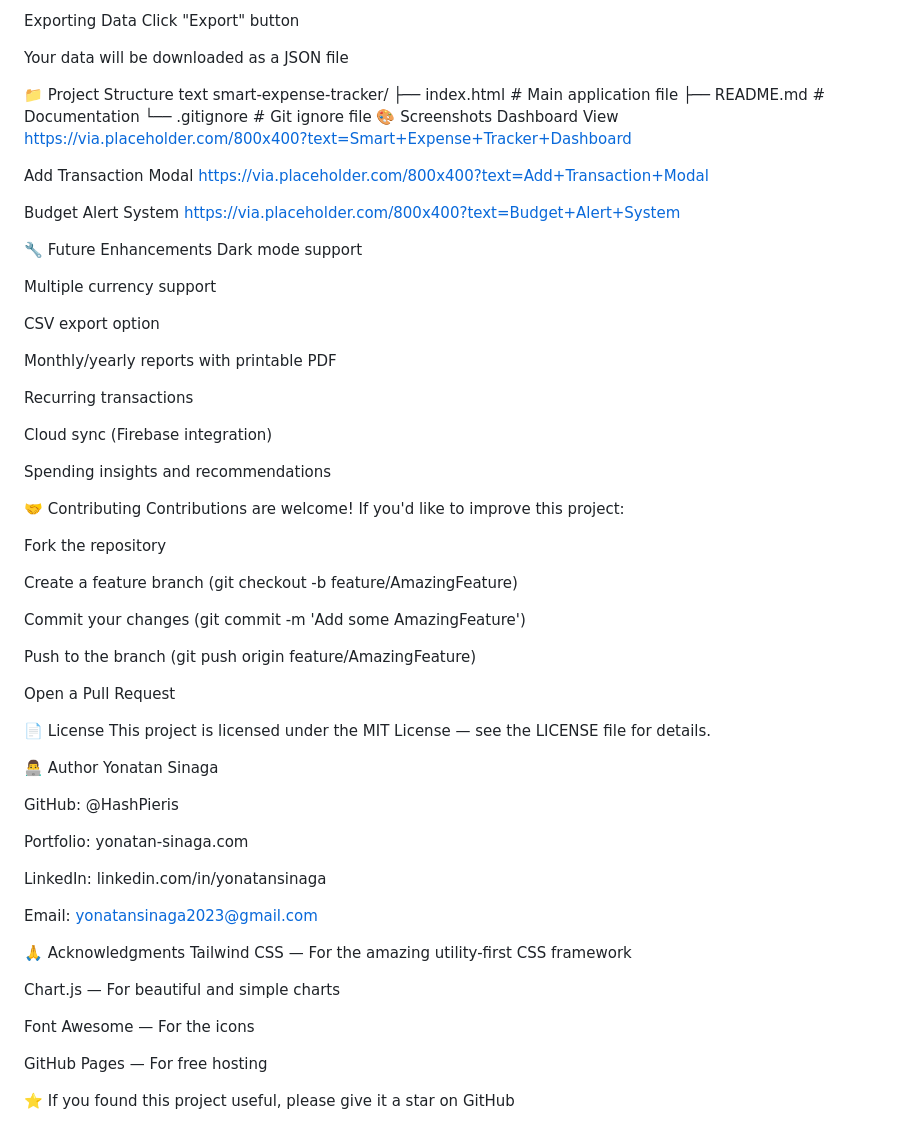
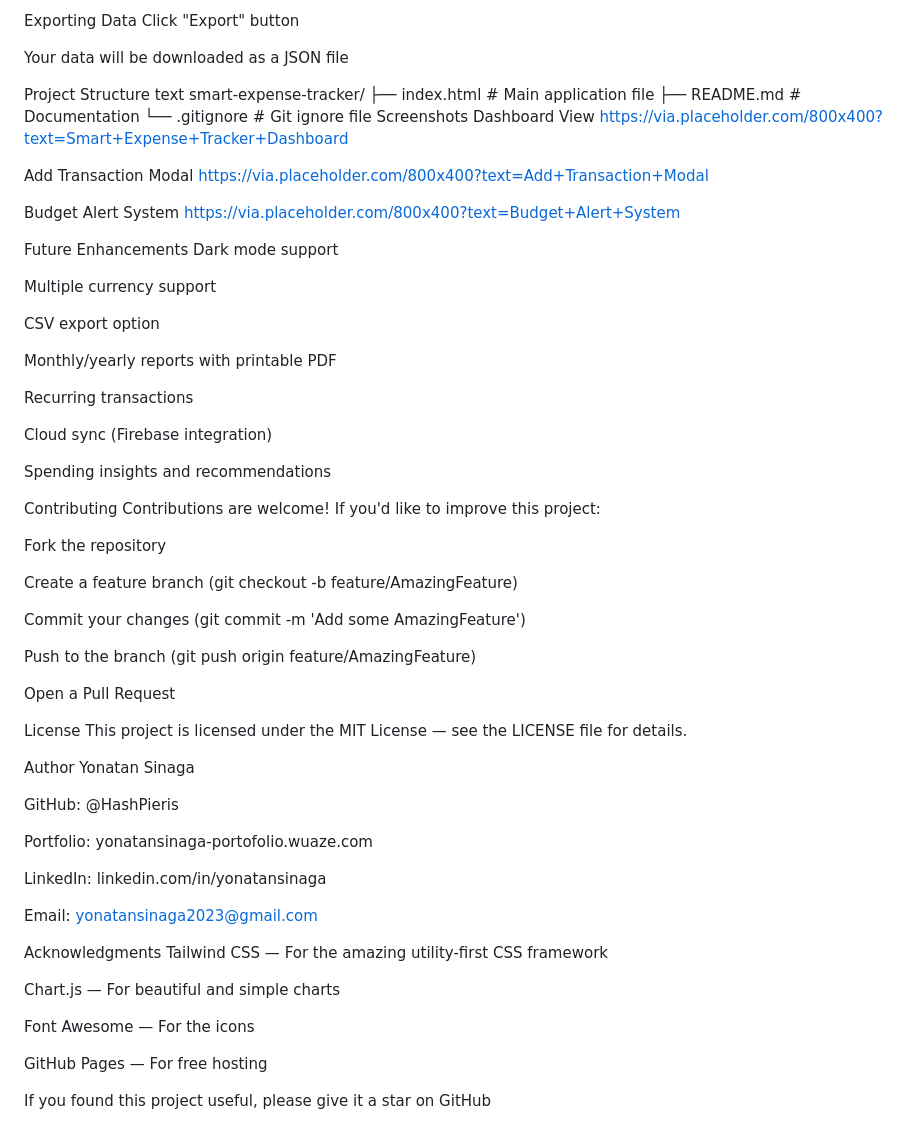
Before and after one commit to HashPieris/smart-expense-tracker, a Markdown page: README.md, the part around one of its changes. GitHub-like rendering.

Commit message:
Update README formatting and content

```diff
--- a/README.md
+++ b/README.md
@@ -99,13 +99,13 @@ Click "Export" button
 
 Your data will be downloaded as a JSON file
 
-📁 Project Structure
+ Project Structure
 text
 smart-expense-tracker/
 ├── index.html          # Main application file
 ├── README.md           # Documentation
 └── .gitignore          # Git ignore file
-🎨 Screenshots
+ Screenshots
 Dashboard View
 https://via.placeholder.com/800x400?text=Smart+Expense+Tracker+Dashboard
 
@@ -115,7 +115,7 @@ https://via.placeholder.com/800x400?text=Add+Transaction+Modal
 Budget Alert System
 https://via.placeholder.com/800x400?text=Budget+Alert+System
 
-🔧 Future Enhancements
+ Future Enhancements
 Dark mode support
 
 Multiple currency support
@@ -130,7 +130,7 @@ Cloud sync (Firebase integration)
 
 Spending insights and recommendations
 
-🤝 Contributing
+ Contributing
 Contributions are welcome! If you'd like to improve this project:
 
 Fork the repository
@@ -143,21 +143,21 @@ Push to the branch (git push origin feature/AmazingFeature)
 
 Open a Pull Request
 
-📄 License
+ License
 This project is licensed under the MIT License — see the LICENSE file for details.
 
-👨‍💻 Author
+ Author
 Yonatan Sinaga
 
 GitHub: @HashPieris
 
-Portfolio: yonatan-sinaga.com
+Portfolio: yonatansinaga-portofolio.wuaze.com
 
 LinkedIn: linkedin.com/in/yonatansinaga
 
 Email: yonatansinaga2023@gmail.com
 
-🙏 Acknowledgments
+ Acknowledgments
 Tailwind CSS — For the amazing utility-first CSS framework
 
 Chart.js — For beautiful and simple charts
@@ -166,4 +166,4 @@ Font Awesome — For the icons
 
 GitHub Pages — For free hosting
 
-⭐️ If you found this project useful, please give it a star on GitHub
+ If you found this project useful, please give it a star on GitHub
```
Also changed, not shown: other parts of README.md (+2 -2 lines).
